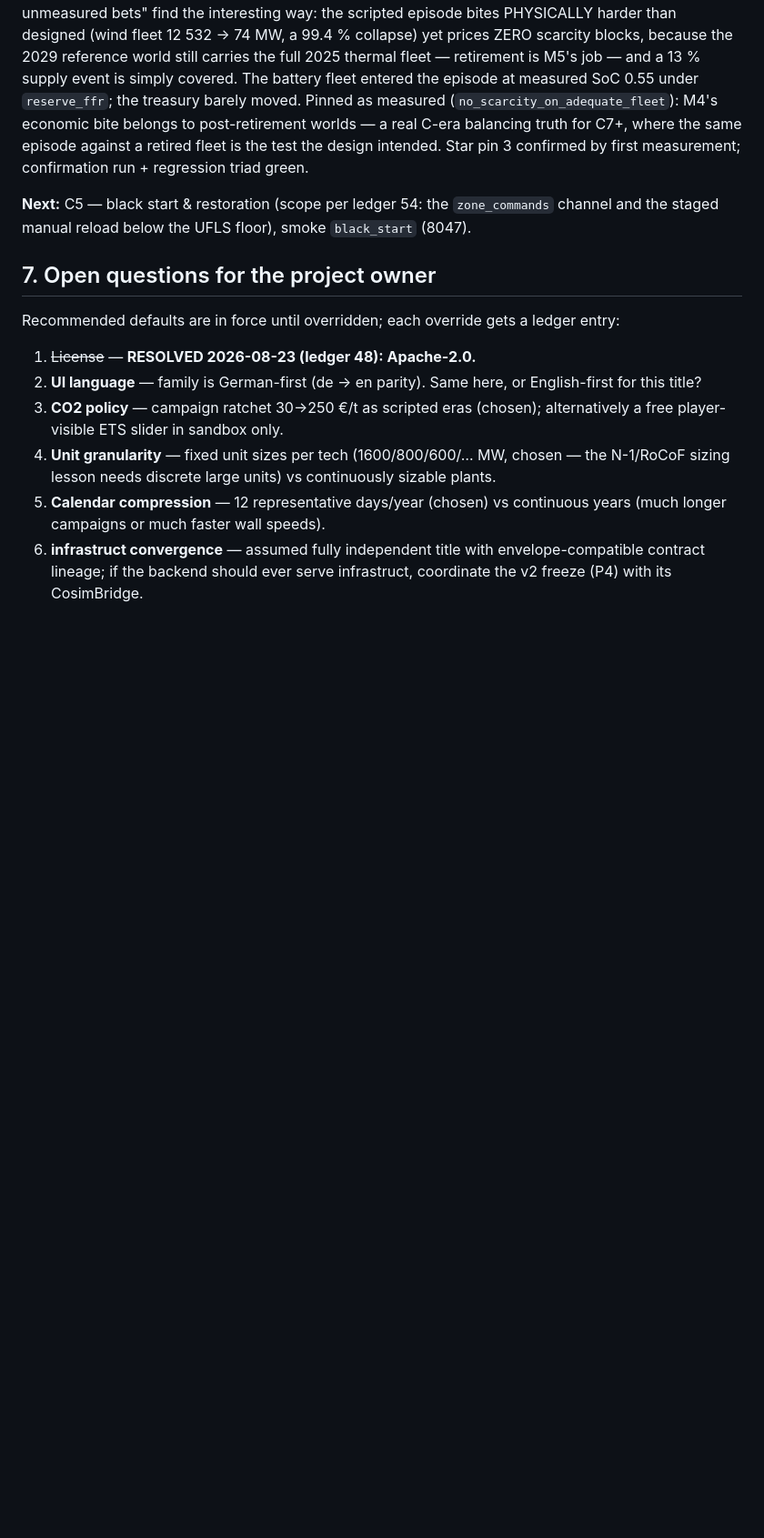
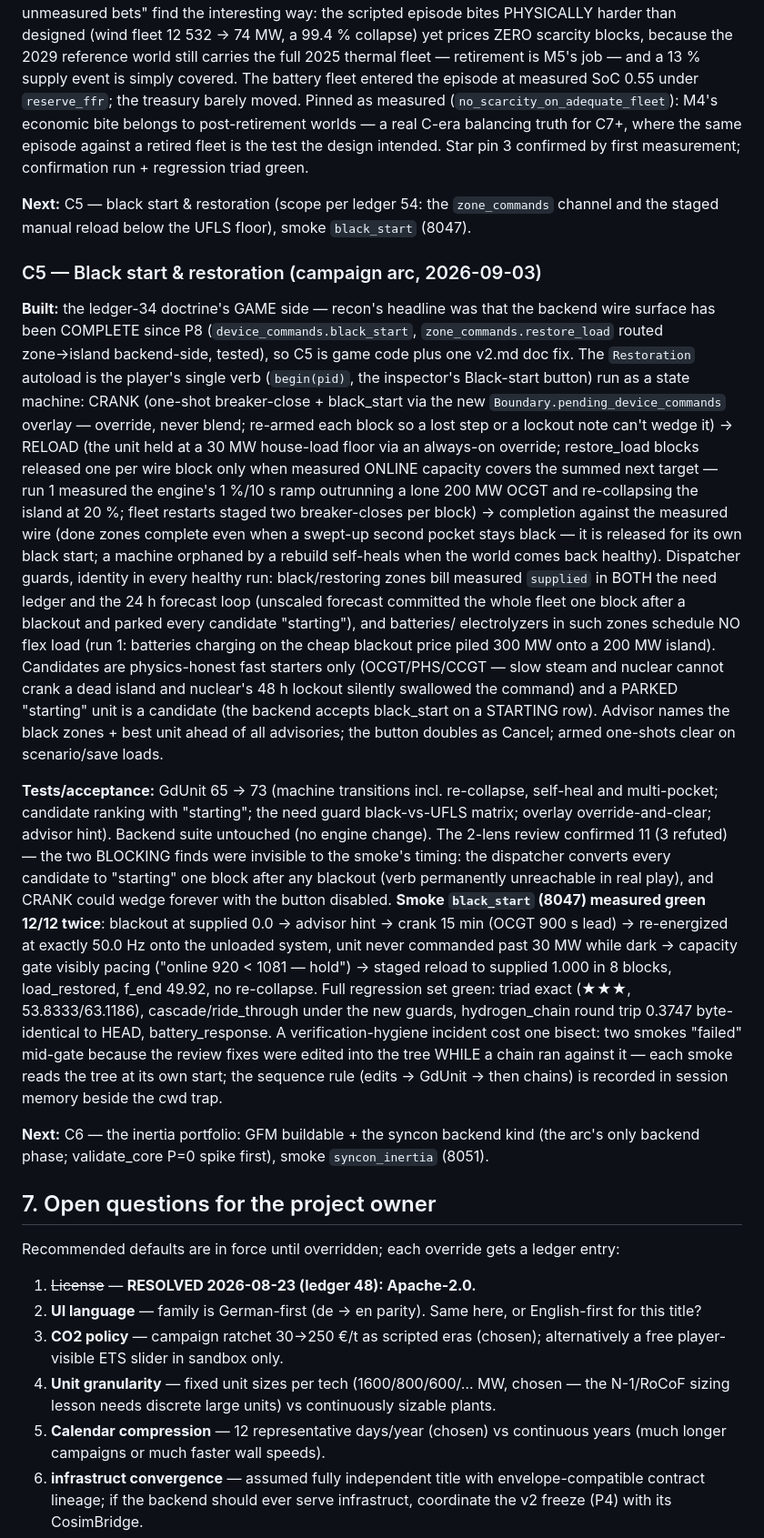
Before and after one commit to markisbell/rttransportflow, a Markdown page: CLAUDE.md, the part around the change. Shown at 91% size. GitHub-like rendering; blank space fills up the shorter version.

Commit message:
Log C5: black start & restoration — the verb that almost stayed unreachable
Co-Authored-By: Claude Fable 5 <noreply@anthropic.com>
Claude-Session: https://claude.ai/code/session_01NQ6ak5Xo9bED94sgTRr2Ee

```diff
--- a/CLAUDE.md
+++ b/CLAUDE.md
@@ -1885,6 +1885,67 @@ confirmation run + regression triad green.
 `zone_commands` channel and the staged manual reload below the UFLS
 floor), smoke `black_start` (8047).
 
+### C5 — Black start & restoration (campaign arc, 2026-09-03)
+
+**Built:** the ledger-34 doctrine's GAME side — recon's headline was
+that the backend wire surface has been COMPLETE since P8
+(`device_commands.black_start`, `zone_commands.restore_load` routed
+zone→island backend-side, tested), so C5 is game code plus one v2.md
+doc fix. The `Restoration` autoload is the player's single verb
+(`begin(pid)`, the inspector's Black-start button) run as a state
+machine: CRANK (one-shot breaker-close + black_start via the new
+`Boundary.pending_device_commands` overlay — override, never blend;
+re-armed each block so a lost step or a lockout note can't wedge it)
+→ RELOAD (the unit held at a 30 MW house-load floor via an always-on
+override; restore_load blocks released one per wire block only when
+measured ONLINE capacity covers the summed next target — run 1
+measured the engine's 1 %/10 s ramp outrunning a lone 200 MW OCGT
+and re-collapsing the island at 20 %; fleet restarts staged two
+breaker-closes per block) → completion against the measured wire
+(done zones complete even when a swept-up second pocket stays black —
+it is released for its own black start; a machine orphaned by a
+rebuild self-heals when the world comes back healthy). Dispatcher
+guards, identity in every healthy run: black/restoring zones bill
+measured `supplied` in BOTH the need ledger and the 24 h forecast
+loop (unscaled forecast committed the whole fleet one block after a
+blackout and parked every candidate "starting"), and batteries/
+electrolyzers in such zones schedule NO flex load (run 1: batteries
+charging on the cheap blackout price piled 300 MW onto a 200 MW
+island). Candidates are physics-honest fast starters only
+(OCGT/PHS/CCGT — slow steam and nuclear cannot crank a dead island
+and nuclear's 48 h lockout silently swallowed the command) and a
+PARKED "starting" unit is a candidate (the backend accepts
+black_start on a STARTING row). Advisor names the black zones + best
+unit ahead of all advisories; the button doubles as Cancel; armed
+one-shots clear on scenario/save loads.
+
+**Tests/acceptance:** GdUnit 65 → 73 (machine transitions incl.
+re-collapse, self-heal and multi-pocket; candidate ranking with
+"starting"; the need guard black-vs-UFLS matrix; overlay
+override-and-clear; advisor hint). Backend suite untouched (no engine
+change). The 2-lens review confirmed 11 (3 refuted) — the two
+BLOCKING finds were invisible to the smoke's timing: the dispatcher
+converts every candidate to "starting" one block after any blackout
+(verb permanently unreachable in real play), and CRANK could wedge
+forever with the button disabled. **Smoke `black_start` (8047)
+measured green 12/12 twice**: blackout at supplied 0.0 → advisor
+hint → crank 15 min (OCGT 900 s lead) → re-energized at exactly
+50.0 Hz onto the unloaded system, unit never commanded past 30 MW
+while dark → capacity gate visibly pacing ("online 920 < 1081 —
+hold") → staged reload to supplied 1.000 in 8 blocks, load_restored,
+f_end 49.92, no re-collapse. Full regression set green: triad exact
+(★★★, 53.8333/63.1186), cascade/ride_through under the new guards,
+hydrogen_chain round trip 0.3747 byte-identical to HEAD,
+battery_response. A verification-hygiene incident cost one bisect:
+two smokes "failed" mid-gate because the review fixes were edited
+into the tree WHILE a chain ran against it — each smoke reads the
+tree at its own start; the sequence rule (edits → GdUnit → then
+chains) is recorded in session memory beside the cwd trap.
+
+**Next:** C6 — the inertia portfolio: GFM buildable + the syncon
+backend kind (the arc's only backend phase; validate_core P=0 spike
+first), smoke `syncon_inertia` (8051).
+
 ## 7. Open questions for the project owner
 
 Recommended defaults are in force until overridden; each override gets a
```
